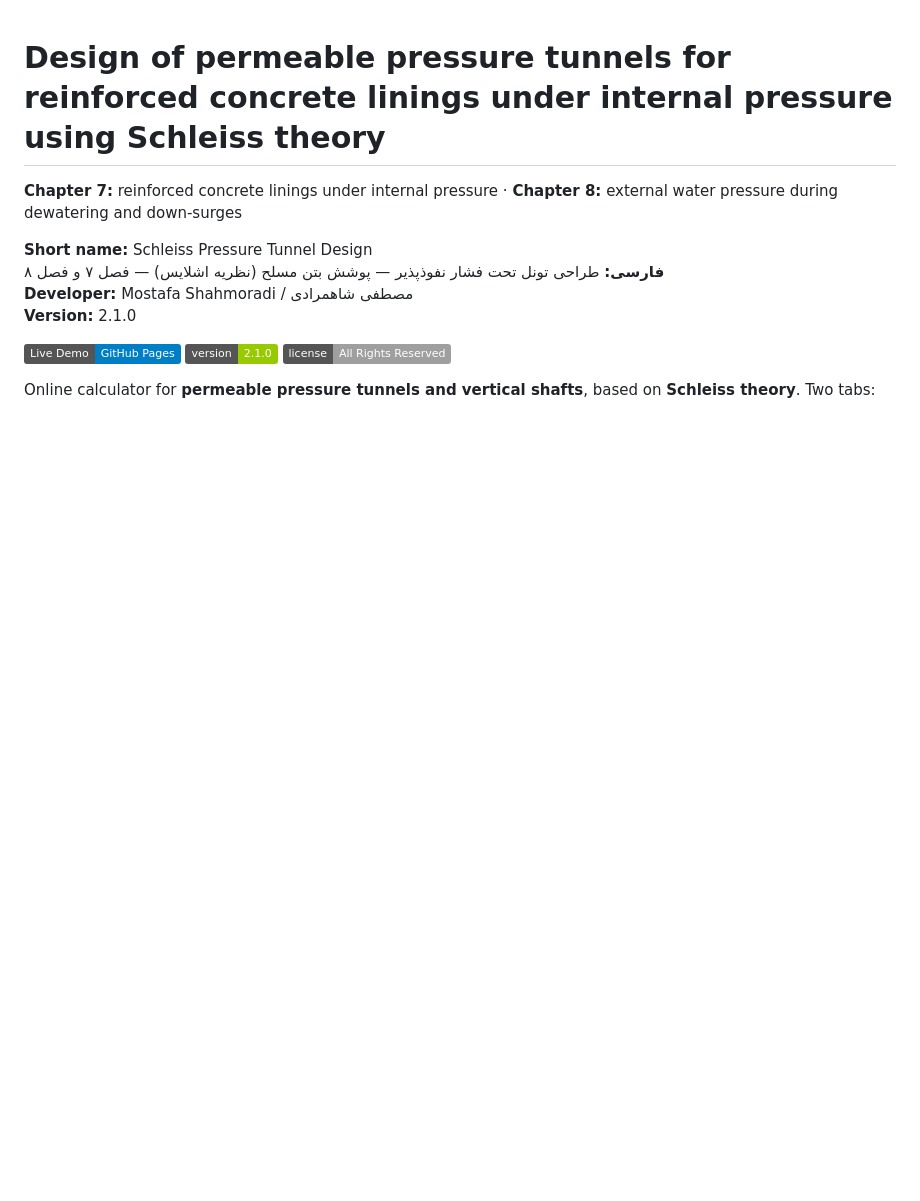
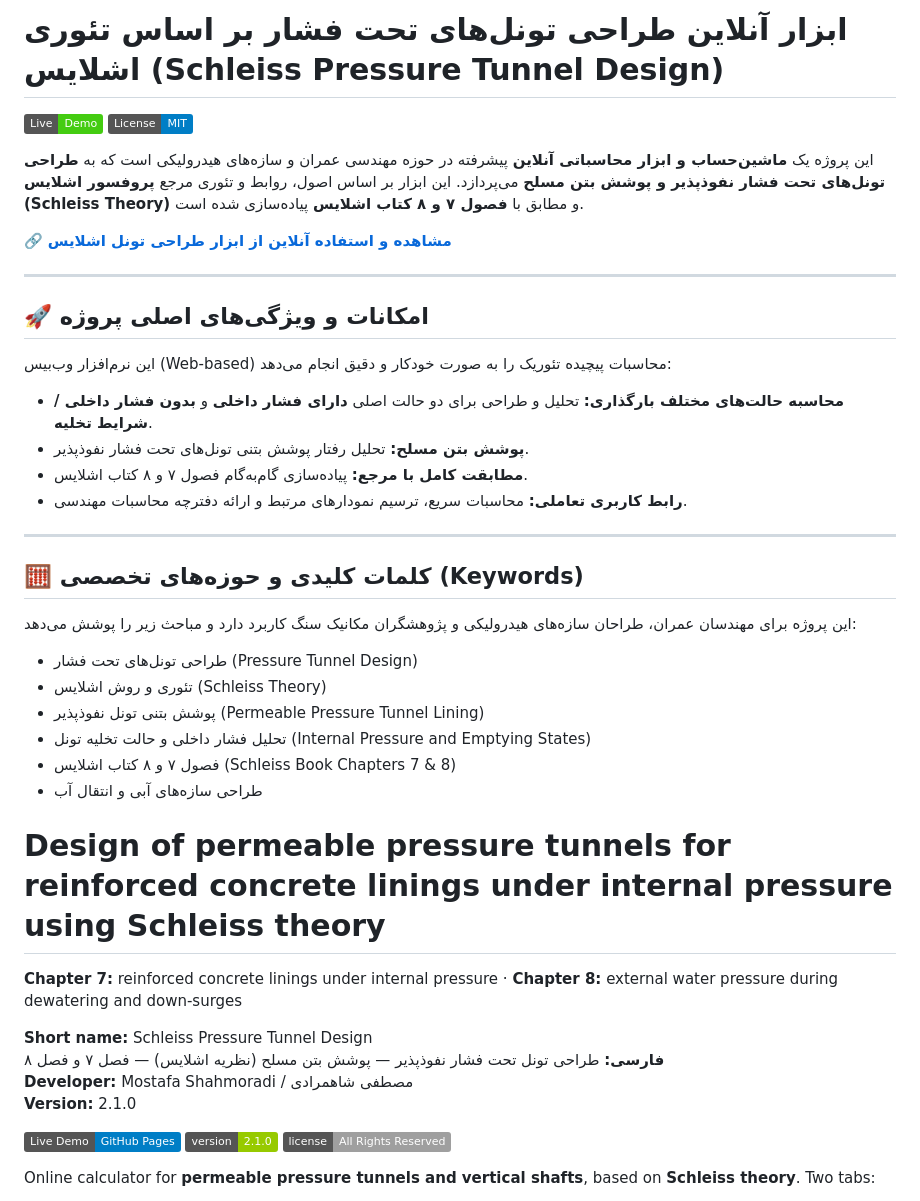
Before and after one commit to MostafaShahmoradi/schleiss-pressure-tunnel, a Markdown page: README.md, the part around the change. Drawn GitHub-style; badges without logos; blank space fills up the shorter version.

```diff
--- a/README.md
+++ b/README.md
@@ -1,3 +1,32 @@
+# ابزار آنلاین طراحی تونل‌های تحت فشار بر اساس تئوری اشلایس (Schleiss Pressure Tunnel Design)
+
+[![Online Tool](https://img.shields.io/badge/Live-Demo-brightgreen)](https://mostafashahmoradi.github.io/schleiss-pressure-tunnel/)
+[![License](https://img.shields.io/badge/License-MIT-blue.svg)](LICENSE)
+
+این پروژه یک **ماشین‌حساب و ابزار محاسباتی آنلاین** پیشرفته در حوزه مهندسی عمران و سازه‌های هیدرولیکی است که به **طراحی تونل‌های تحت فشار نفوذپذیر و پوشش بتن مسلح** می‌پردازد. این ابزار بر اساس اصول، روابط و تئوری مرجع **پروفسور اشلایس (Schleiss Theory)** و مطابق با **فصول ۷ و ۸ کتاب اشلایس** پیاده‌سازی شده است.
+
+🔗 **[مشاهده و استفاده آنلاین از ابزار طراحی تونل اشلایس](https://mostafashahmoradi.github.io/schleiss-pressure-tunnel/)**
+
+---
+
+## 🚀 امکانات و ویژگی‌های اصلی پروژه
+
+این نرم‌افزار وب‌بیس (Web-based) محاسبات پیچیده تئوریک را به صورت خودکار و دقیق انجام می‌دهد:
+* **محاسبه حالت‌های مختلف بارگذاری:** تحلیل و طراحی برای دو حالت اصلی **دارای فشار داخلی** و **بدون فشار داخلی / شرایط تخلیه**.
+* **پوشش بتن مسلح:** تحلیل رفتار پوشش بتنی تونل‌های تحت فشار نفوذپذیر.
+* **مطابقت کامل با مرجع:** پیاده‌سازی گام‌به‌گام فصول ۷ و ۸ کتاب اشلایس.
+* **رابط کاربری تعاملی:** محاسبات سریع، ترسیم نمودارهای مرتبط و ارائه دفترچه محاسبات مهندسی.
+
+---
+
+## 🧮 کلمات کلیدی و حوزه‌های تخصصی (Keywords)
+این پروژه برای مهندسان عمران، طراحان سازه‌های هیدرولیکی و پژوهشگران مکانیک سنگ کاربرد دارد و مباحث زیر را پوشش می‌دهد:
+* طراحی تونل‌های تحت فشار (Pressure Tunnel Design)
+* تئوری و روش اشلایس (Schleiss Theory)
+* پوشش بتنی تونل نفوذپذیر (Permeable Pressure Tunnel Lining)
+* تحلیل فشار داخلی و حالت تخلیه تونل (Internal Pressure and Emptying States)
+* فصول ۷ و ۸ کتاب اشلایس (Schleiss Book Chapters 7 & 8)
+* طراحی سازه‌های آبی و انتقال آب
 # Design of permeable pressure tunnels for reinforced concrete linings under internal pressure using Schleiss theory
 
 **Chapter 7:** reinforced concrete linings under internal pressure · **Chapter 8:** external water pressure during dewatering and down-surges
```
